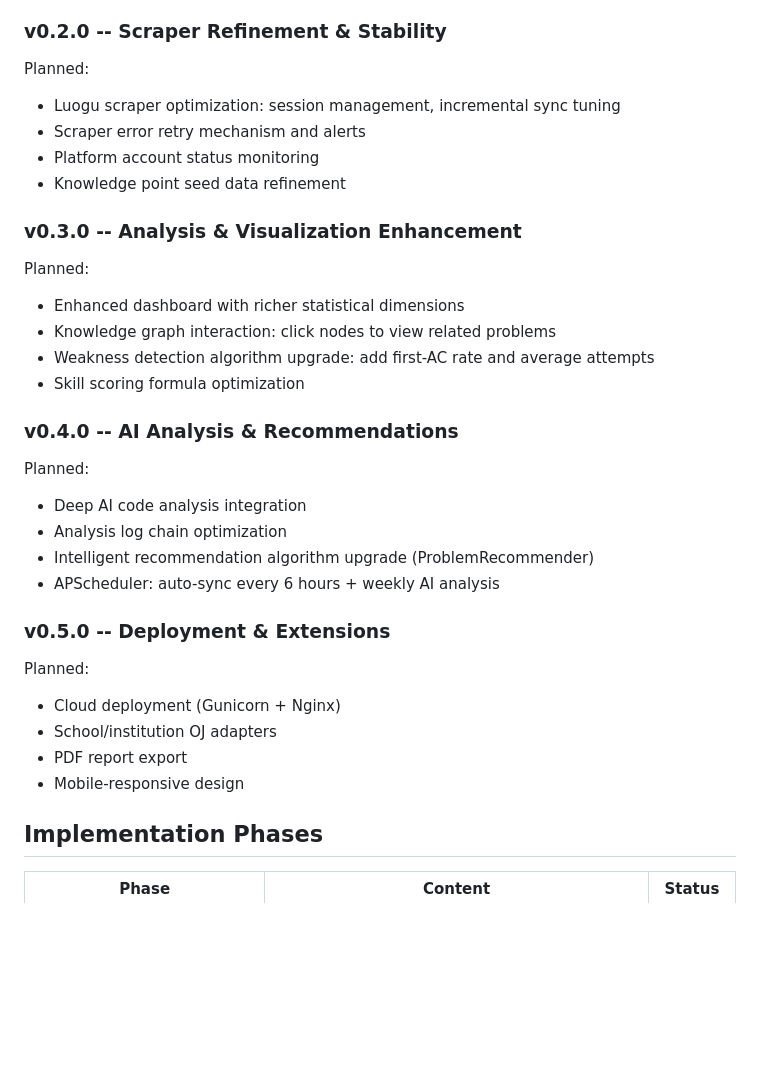
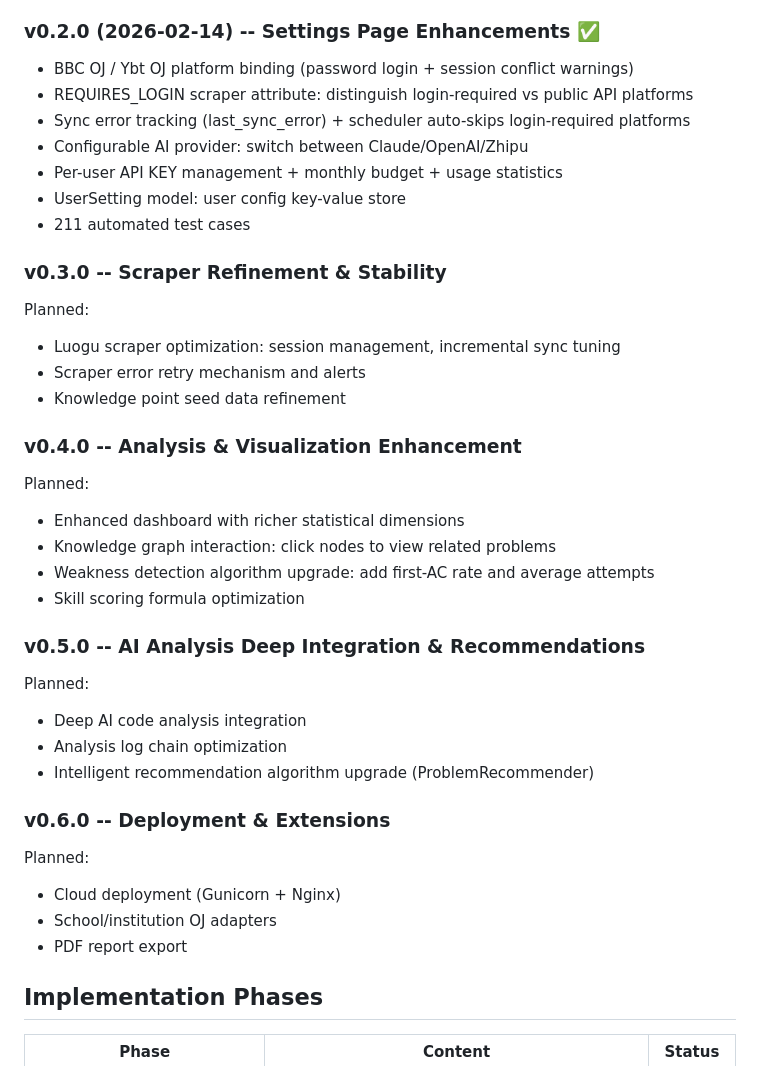
Before and after one commit to ChachiQ/oj-tracker, a Markdown page: README_EN.md, the part around the change. Drawn GitHub-style; blank space fills up the shorter version.

```diff
--- a/README_EN.md
+++ b/README_EN.md
@@ -273,15 +273,24 @@ All foundational features complete:
 - APScheduler scheduled tasks
 - 120 automated test cases
 
-### v0.2.0 -- Scraper Refinement & Stability
+### v0.2.0 (2026-02-14) -- Settings Page Enhancements ✅
+
+- BBC OJ / Ybt OJ platform binding (password login + session conflict warnings)
+- REQUIRES_LOGIN scraper attribute: distinguish login-required vs public API platforms
+- Sync error tracking (last_sync_error) + scheduler auto-skips login-required platforms
+- Configurable AI provider: switch between Claude/OpenAI/Zhipu
+- Per-user API KEY management + monthly budget + usage statistics
+- UserSetting model: user config key-value store
+- 211 automated test cases
+
+### v0.3.0 -- Scraper Refinement & Stability
 
 Planned:
 - Luogu scraper optimization: session management, incremental sync tuning
 - Scraper error retry mechanism and alerts
-- Platform account status monitoring
 - Knowledge point seed data refinement
 
-### v0.3.0 -- Analysis & Visualization Enhancement
+### v0.4.0 -- Analysis & Visualization Enhancement
 
 Planned:
 - Enhanced dashboard with richer statistical dimensions
@@ -289,21 +298,19 @@ Planned:
 - Weakness detection algorithm upgrade: add first-AC rate and average attempts
 - Skill scoring formula optimization
 
-### v0.4.0 -- AI Analysis & Recommendations
+### v0.5.0 -- AI Analysis Deep Integration & Recommendations
 
 Planned:
 - Deep AI code analysis integration
 - Analysis log chain optimization
 - Intelligent recommendation algorithm upgrade (ProblemRecommender)
-- APScheduler: auto-sync every 6 hours + weekly AI analysis
 
-### v0.5.0 -- Deployment & Extensions
+### v0.6.0 -- Deployment & Extensions
 
 Planned:
 - Cloud deployment (Gunicorn + Nginx)
 - School/institution OJ adapters
 - PDF report export
-- Mobile-responsive design
 
 ## Implementation Phases
 
```
Also changed, not shown: README.md (+14 -7 lines).
